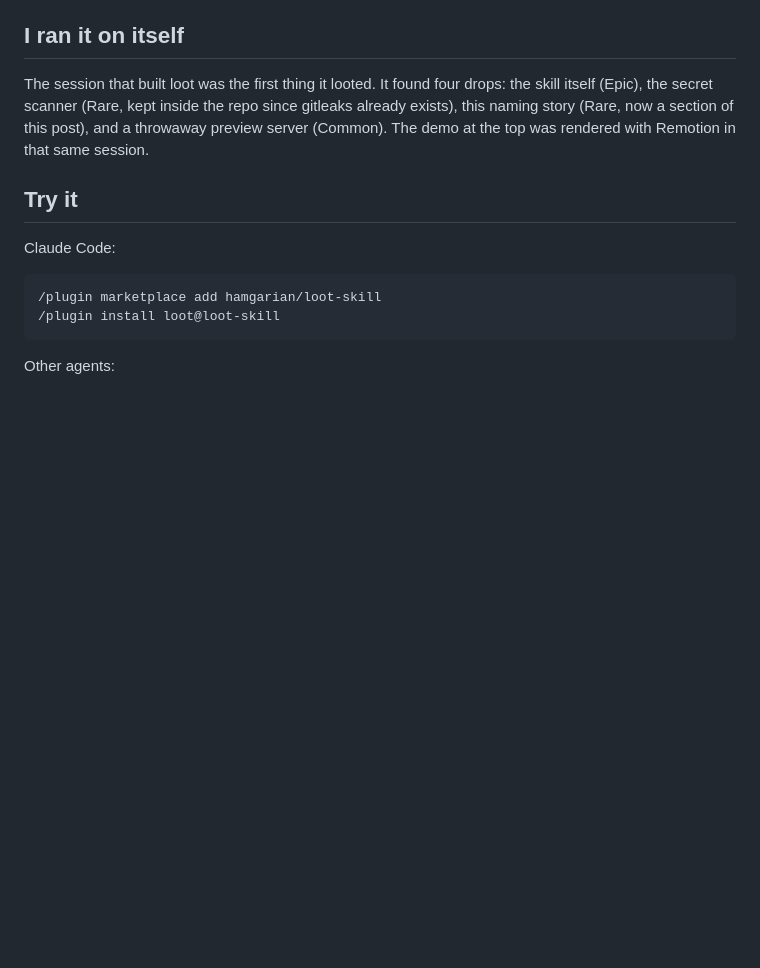
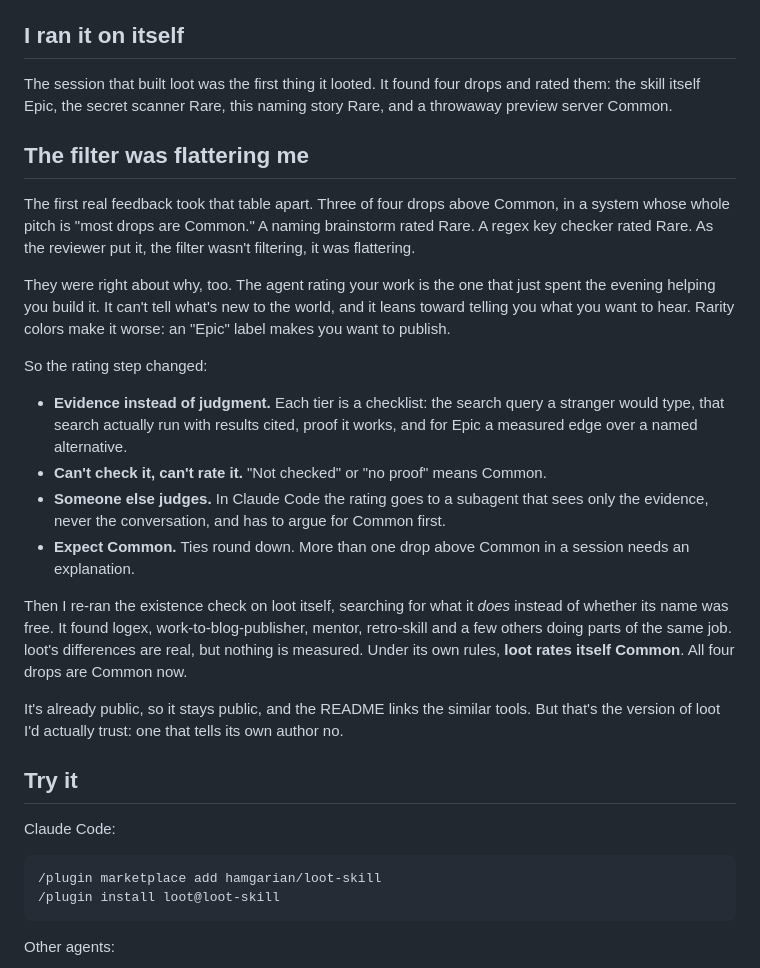
Before and after one commit to hamgarian/loot-skill, a Markdown page: posts/loot.md, the part around one of its changes. Rendered like a GitHub page; blank space fills up the shorter version.

```diff
--- a/posts/loot.md
+++ b/posts/loot.md
@@ -86,11 +91,43 @@ ships:
 
 ## I ran it on itself
 
-The session that built loot was the first thing it looted. It found four drops:
-the skill itself (Epic), the secret scanner (Rare, kept inside the repo since
-gitleaks already exists), this naming story (Rare, now a section of this post),
-and a throwaway preview server (Common). The demo at the top was rendered with
-Remotion in that same session.
+The session that built loot was the first thing it looted. It found four drops
+and rated them: the skill itself Epic, the secret scanner Rare, this naming
+story Rare, and a throwaway preview server Common.
+
+## The filter was flattering me
+
+The first real feedback took that table apart. Three of four drops above
+Common, in a system whose whole pitch is "most drops are Common." A naming
+brainstorm rated Rare. A regex key checker rated Rare. As the reviewer put
+it, the filter wasn't filtering, it was flattering.
+
+They were right about why, too. The agent rating your work is the one that
+just spent the evening helping you build it. It can't tell what's new to the
+world, and it leans toward telling you what you want to hear. Rarity colors
+make it worse: an "Epic" label makes you want to publish.
+
+So the rating step changed:
+
+- **Evidence instead of judgment.** Each tier is a checklist: the search query
+  a stranger would type, that search actually run with results cited, proof
+  it works, and for Epic a measured edge over a named alternative.
+- **Can't check it, can't rate it.** "Not checked" or "no proof" means Common.
+- **Someone else judges.** In Claude Code the rating goes to a subagent that
+  sees only the evidence, never the conversation, and has to argue for Common
+  first.
+- **Expect Common.** Ties round down. More than one drop above Common in a
+  session needs an explanation.
+
+Then I re-ran the existence check on loot itself, searching for what it
+*does* instead of whether its name was free. It found logex,
+work-to-blog-publisher, mentor, retro-skill and a few others doing parts of
+the same job. loot's differences are real, but nothing is measured. Under its
+own rules, **loot rates itself Common**. All four drops are Common now.
+
+It's already public, so it stays public, and the README links the similar
+tools. But that's the version of loot I'd actually trust: one that tells its
+own author no.
 
 ## Try it
 
```
Also changed, not shown: other parts of posts/loot.md (+15 -10 lines), LOOT.md (+23 -0 lines), README.md (+58 -29 lines), assets/demo.gif, assets/social-preview.png, 1 other file.
